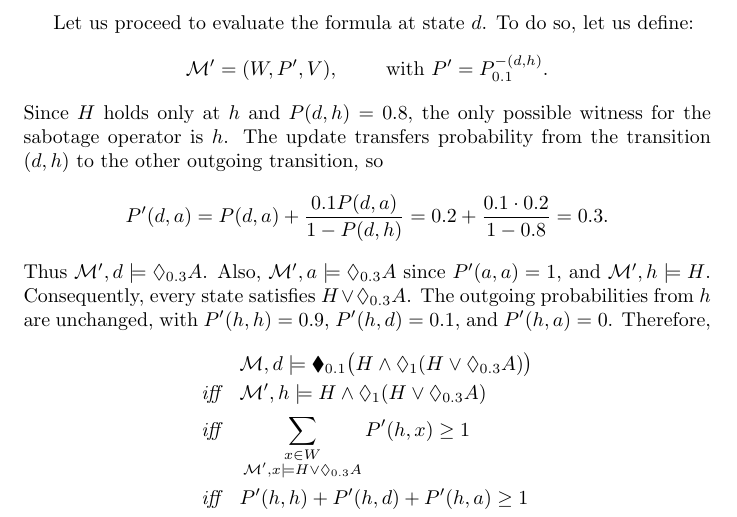
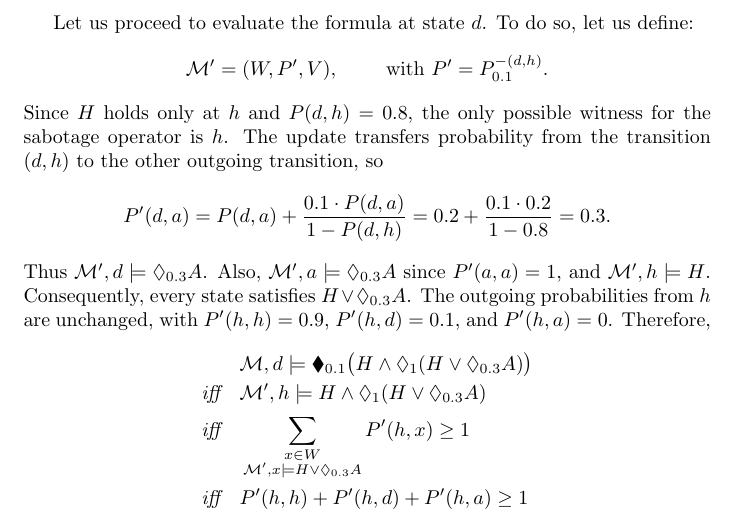
Before and after one commit to rfervari/jlamp2026, a LaTeX paper (main.tex, which reads sections/case-study.tex): part of page 19 of 24, cut so that both start at the same text. Compiled offline with pdfLaTeX.

Commit message:
repair example

```diff
--- a/sections/case-study.tex
+++ b/sections/case-study.tex
@@ -90,7 +90,7 @@ the sabotage operator is $h$. The update transfers probability from the
 transition $(d,h)$ to the other outgoing transition, so
 \[
     P'(d,a)
-    =P(d,a)+\frac{0.1P(d,a)}{1-P(d,h)}
+    =P(d,a)+\frac{0.1\cdot P(d,a)}{1-P(d,h)}
     =0.2+\frac{0.1\cdot0.2}{1-0.8}
     =0.3.
 \]
```
